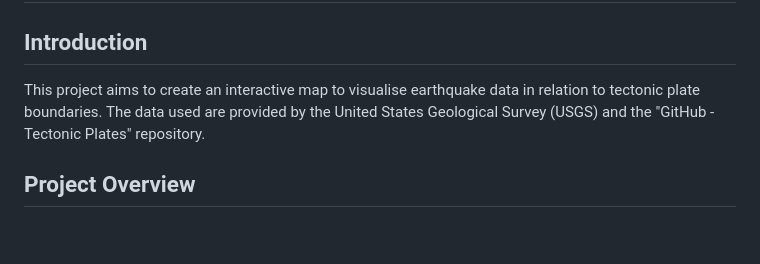
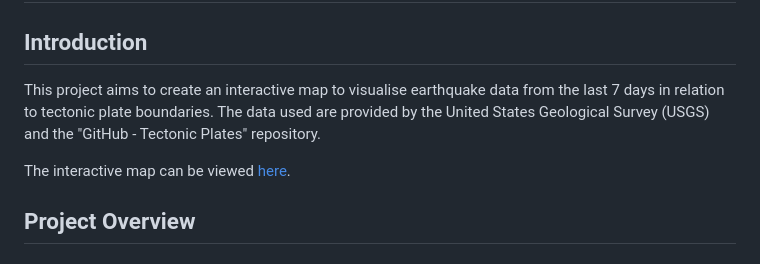
Before and after one commit to Whereiswendy/leaflet-challenge, a Markdown page: README.md, the part around the change. GitHub-like rendering; blank space fills up the shorter version.

```diff
--- a/README.md
+++ b/README.md
@@ -2,7 +2,9 @@
 
 ## Introduction
 
-This project aims to create an interactive map to visualise earthquake data in relation to tectonic plate boundaries. The data used are provided by the United States Geological Survey (USGS) and the "GitHub - Tectonic Plates" repository.
+This project aims to create an interactive map to visualise earthquake data from the last 7 days in relation to tectonic plate boundaries. The data used are provided by the United States Geological Survey (USGS) and the "GitHub - Tectonic Plates" repository.
+
+The interactive map can be viewed [here](https://whereiswendy.github.io/leaflet-challenge/).
 
 ## Project Overview
 
```
